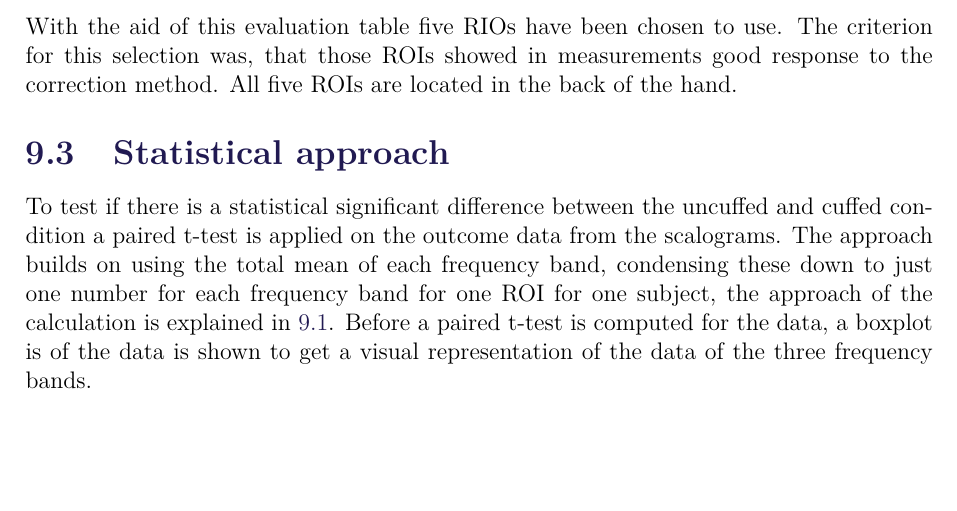
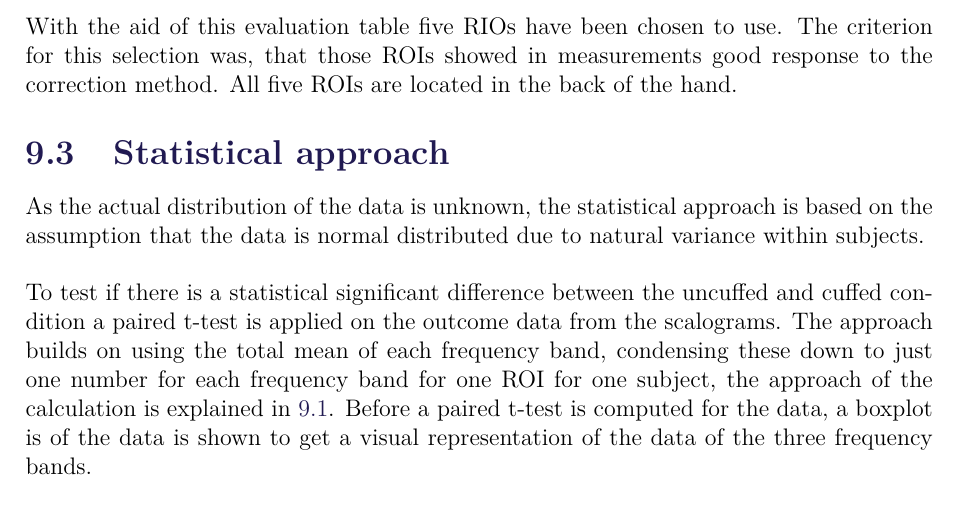
Before and after one commit to ChristianKorfitz/Gr7_project, a LaTeX thesis (main.tex, which reads contents/DataAnalysis/paired_ttest.tex): part of page 50 of 68, cut so that both start at the same text, the shorter picture padded with empty space. Compiled offline with pdfLaTeX.

Commit message:
normal distribution

```diff
--- a/contents/DataAnalysis/paired_ttest.tex
+++ b/contents/DataAnalysis/paired_ttest.tex
@@ -1,4 +1,6 @@
 \section{Statistical approach}
+As the actual distribution of the data is unknown, the statistical approach is based on the assumption that the data is normal distributed due to natural variance within subjects.
+
 To test if there is a statistical significant difference between the uncuffed and cuffed condition a paired t-test is applied on the outcome data from the scalograms. The approach builds on using the total mean of each frequency band, condensing these down to just one number for each frequency band for one ROI for one subject, the approach of the calculation is explained in \ref{sec:scalogram}.
 Before a paired t-test is computed for the data, a boxplot is of the data is shown to get a visual representation of the data of the three frequency bands.
 
```
